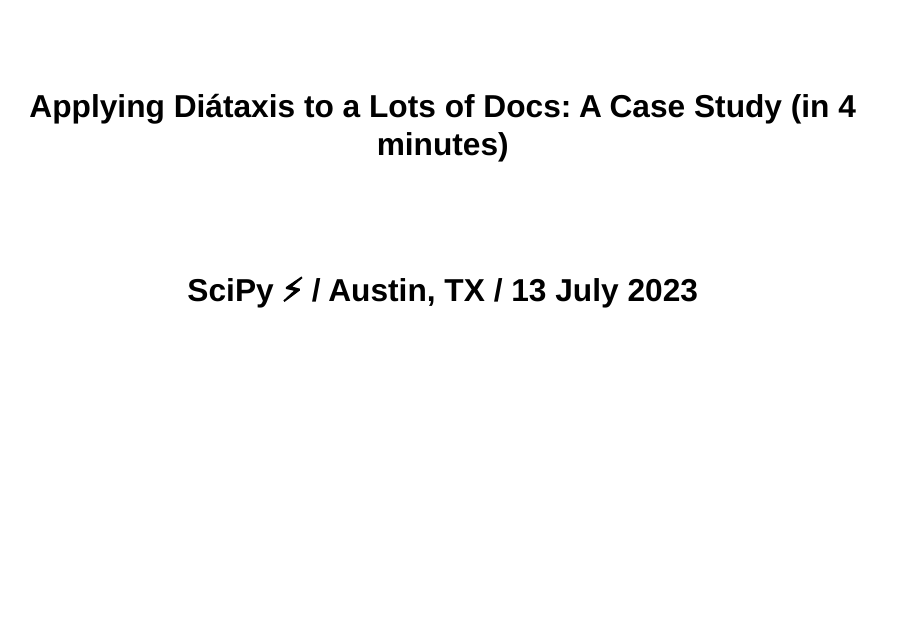
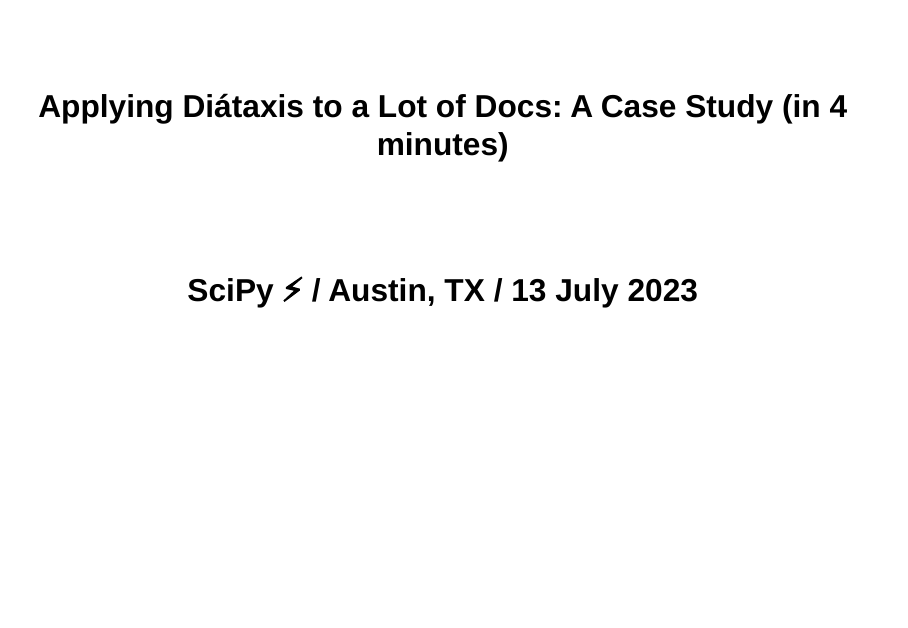
Before and after one commit to wtbarnes/scipy-2023-lightning-talk, a Quarto document (slides.qmd): page 1 of 6. Rendered offline with R 4.5, knitr and Pandoc in place of Quarto, with nearby package versions; drawn as Slidy slides in place of the format the file asks for.

Commit message:
title typo

```diff
--- a/slides.qmd
+++ b/slides.qmd
@@ -1,5 +1,5 @@
 ---
-title: "Applying Diátaxis to a Lots of Docs: A Case Study (in 4 minutes)"
+title: "Applying Diátaxis to a Lot of Docs: A Case Study (in 4 minutes)"
 subtitle: SciPy ⚡️ / Austin, TX / 13 July 2023
 authors:
 - Will Barnes
```
